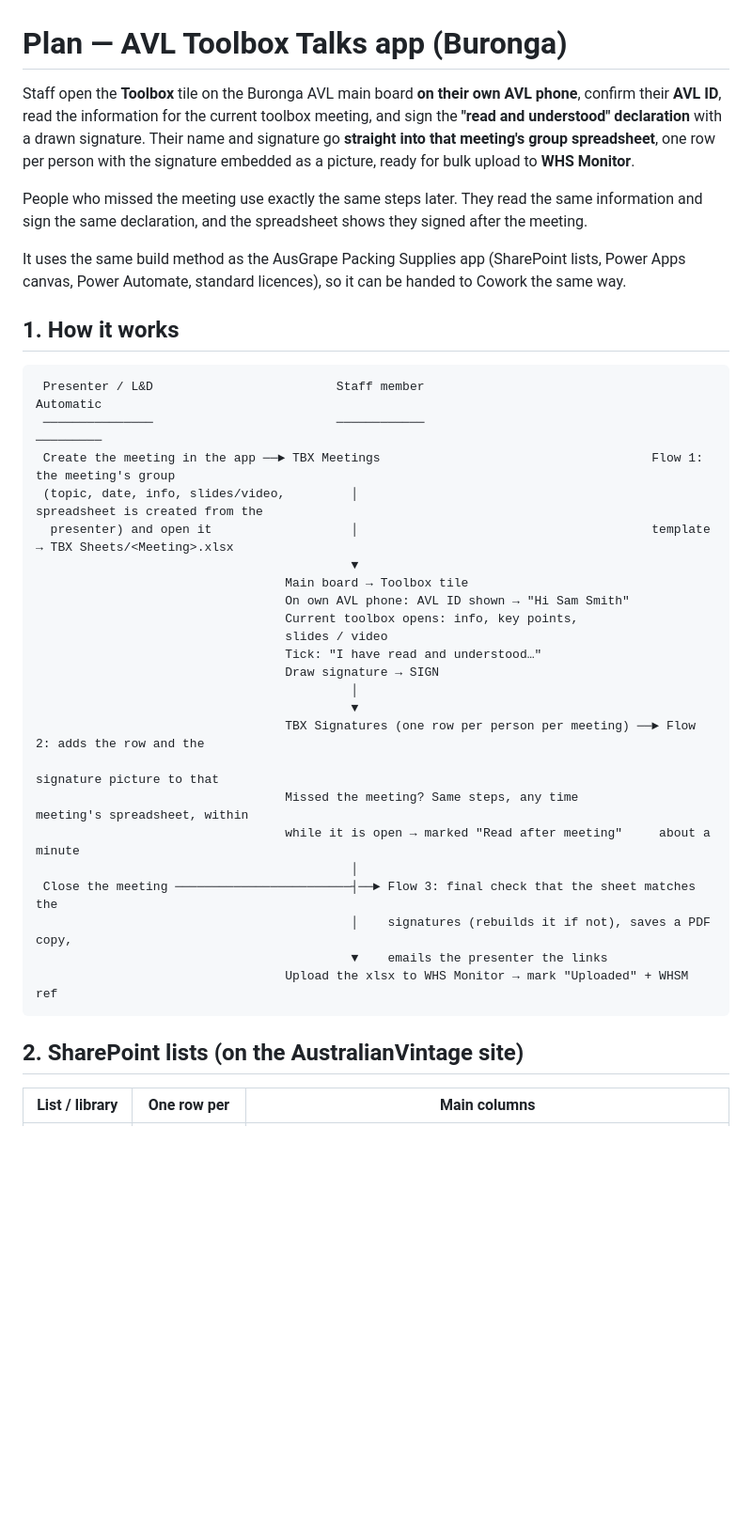
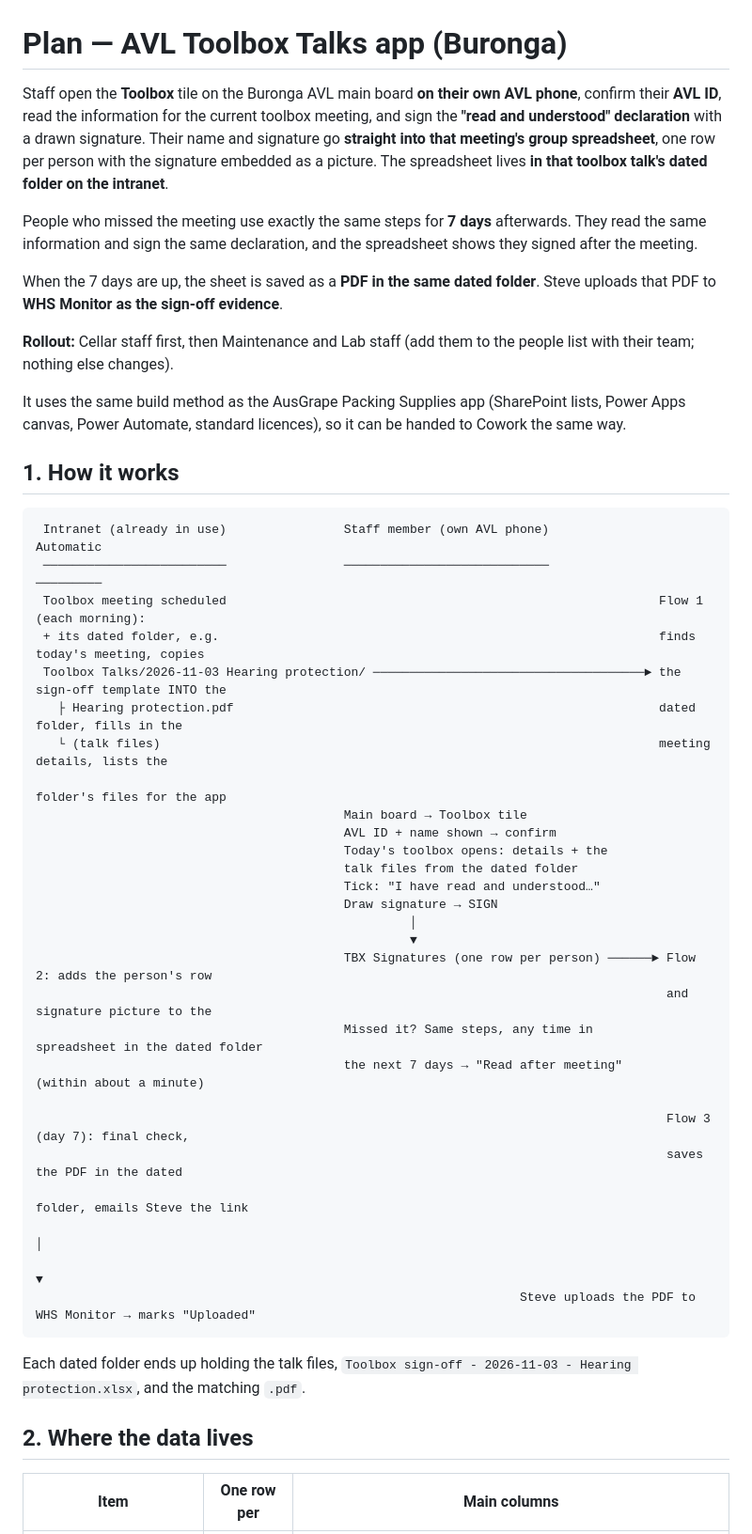
Before and after one commit to steveMilvo/avl, a Markdown page: powerapps/avl-toolbox-talks/PLAN.md, the part around one of its changes. Shown at 94% size. Rendered like a GitHub page; blank space fills up the shorter version.

````diff
--- a/powerapps/avl-toolbox-talks/PLAN.md
+++ b/powerapps/avl-toolbox-talks/PLAN.md
@@ -1,13 +1,19 @@
 # Plan — AVL Toolbox Talks app (Buronga)
 
 Staff open the **Toolbox** tile on the Buronga AVL main board **on their own AVL phone**, confirm their
-**AVL ID**, read the
-information for the current toolbox meeting, and sign the **"read and understood" declaration** with a
-drawn signature. Their name and signature go **straight into that meeting's group spreadsheet**, one
-row per person with the signature embedded as a picture, ready for bulk upload to **WHS Monitor**.
+**AVL ID**, read the information for the current toolbox meeting, and sign the **"read and understood"
+declaration** with a drawn signature. Their name and signature go **straight into that meeting's group
+spreadsheet**, one row per person with the signature embedded as a picture. The spreadsheet lives **in
+that toolbox talk's dated folder on the intranet**.
 
-People who missed the meeting use exactly the same steps later. They read the same information and sign
-the same declaration, and the spreadsheet shows they signed after the meeting.
+People who missed the meeting use exactly the same steps for **7 days** afterwards. They read the same
+information and sign the same declaration, and the spreadsheet shows they signed after the meeting.
+
+When the 7 days are up, the sheet is saved as a **PDF in the same dated folder**. Steve uploads that PDF
+to **WHS Monitor as the sign-off evidence**.
+
+**Rollout:** Cellar staff first, then Maintenance and Lab staff (add them to the people list with their
+team; nothing else changes).
 
 It uses the same build method as the AusGrape Packing Supplies app (SharePoint lists, Power Apps canvas,
 Power Automate, standard licences), so it can be handed to Cowork the same way.
@@ -15,32 +21,39 @@ Power Automate, standard licences), so it can be handed to Cowork the same way.
 ## 1. How it works
 
 ```
- Presenter / L&D                         Staff member                               Automatic
- ───────────────                         ────────────                               ─────────
- Create the meeting in the app ──► TBX Meetings                                     Flow 1: the meeting's group
- (topic, date, info, slides/video,         │                                        spreadsheet is created from the
-  presenter) and open it                   │                                        template → TBX Sheets/<Meeting>.xlsx
-                                           ▼
-                                  Main board → Toolbox tile
-                                  On own AVL phone: AVL ID shown → "Hi Sam Smith"
-                                  Current toolbox opens: info, key points,
-                                  slides / video
-                                  Tick: "I have read and understood…"
-                                  Draw signature → SIGN
-                                           │
-                                           ▼
-                                  TBX Signatures (one row per person per meeting) ──► Flow 2: adds the row and the
-                                                                                      signature picture to that
-                                  Missed the meeting? Same steps, any time           meeting's spreadsheet, within
-                                  while it is open → marked "Read after meeting"     about a minute
-                                           │
- Close the meeting ────────────────────────┤──► Flow 3: final check that the sheet matches the
-                                           │    signatures (rebuilds it if not), saves a PDF copy,
-                                           ▼    emails the presenter the links
-                                  Upload the xlsx to WHS Monitor → mark "Uploaded" + WHSM ref
+ Intranet (already in use)                Staff member (own AVL phone)               Automatic
+ ─────────────────────────                ────────────────────────────               ─────────
+ Toolbox meeting scheduled                                                           Flow 1 (each morning):
+ + its dated folder, e.g.                                                            finds today's meeting, copies
+ Toolbox Talks/2026-11-03 Hearing protection/ ─────────────────────────────────────► the sign-off template INTO the
+   ├ Hearing protection.pdf                                                          dated folder, fills in the
+   └ (talk files)                                                                    meeting details, lists the
+                                                                                     folder's files for the app
+                                          Main board → Toolbox tile
+                                          AVL ID + name shown → confirm
+                                          Today's toolbox opens: details + the
+                                          talk files from the dated folder
+                                          Tick: "I have read and understood…"
+                                          Draw signature → SIGN
+                                                   │
+                                                   ▼
+                                          TBX Signatures (one row per person) ──────► Flow 2: adds the person's row
+                                                                                      and signature picture to the
+                                          Missed it? Same steps, any time in          spreadsheet in the dated folder
+                                          the next 7 days → "Read after meeting"      (within about a minute)
+
+                                                                                      Flow 3 (day 7): final check,
+                                                                                      saves the PDF in the dated
+                                                                                      folder, emails Steve the link
+                                                                                              │
+                                                                                              ▼
+                                                                  Steve uploads the PDF to WHS Monitor → marks "Uploaded"
 ```
 
-## 2. SharePoint lists (on the AustralianVintage site)
+Each dated folder ends up holding the talk files, `Toolbox sign-off - 2026-11-03 - Hearing
+protection.xlsx`, and the matching `.pdf`.
 
-| List / library | One row per | Main columns |
+## 2. Where the data lives
+
+| Item | One row per | Main columns |
 |---|---|---|
````
Also changed, not shown: other parts of powerapps/avl-toolbox-talks/PLAN.md (+56 -49 lines).
